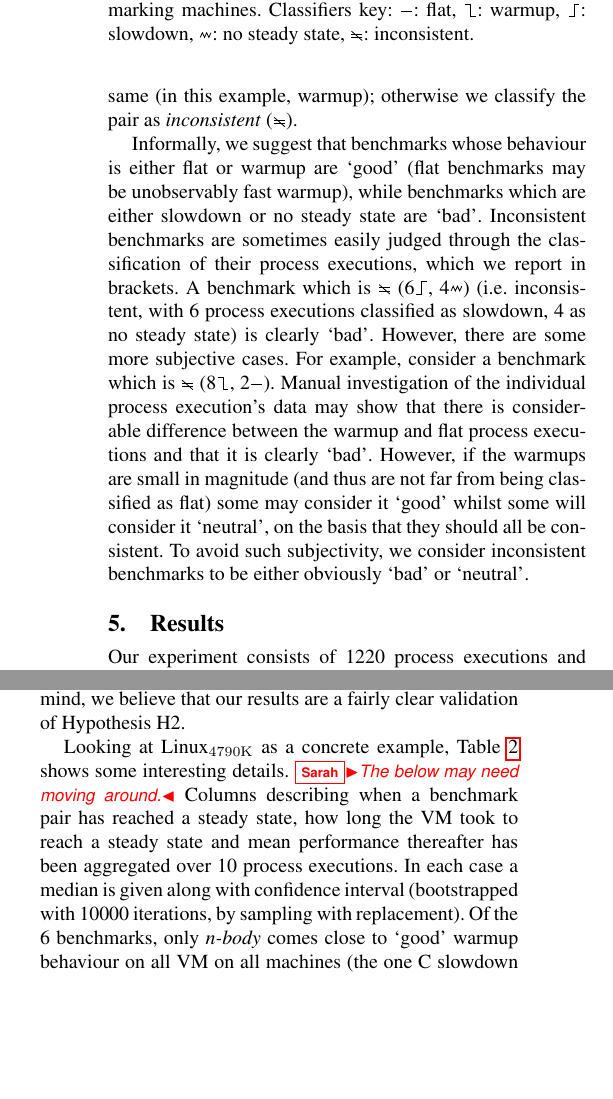
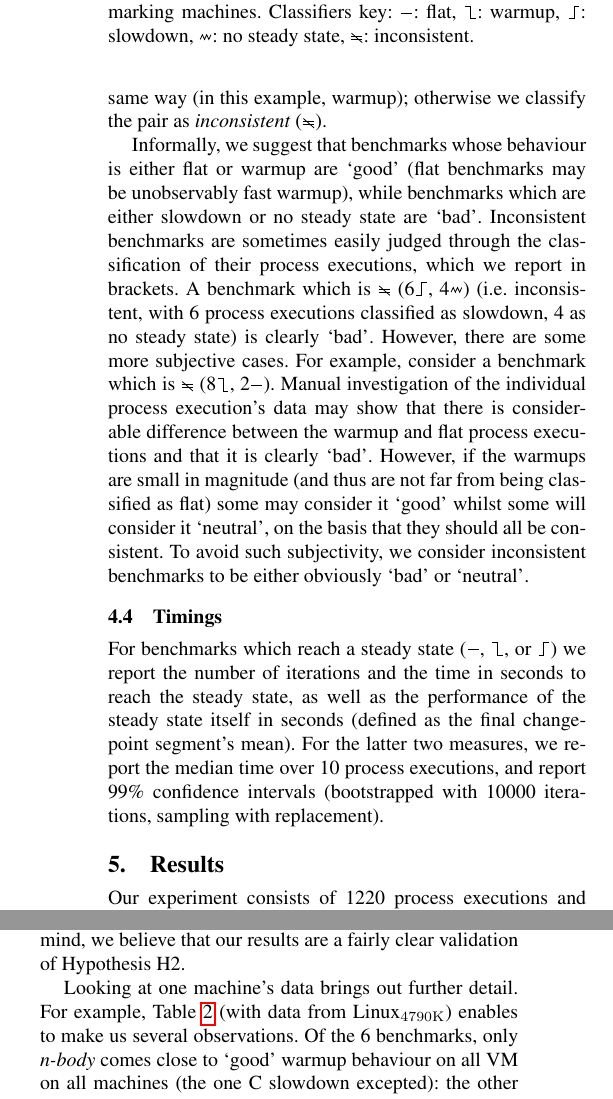
Before and after one commit to softdevteam/warmup_paper, a LaTeX paper (warmup.tex): two parts of the columns of page 7 of 13, joined at a grey line, cut so that both start at the same text, the shorter picture padded with empty space. Compiled offline with pdfLaTeX; a missing font is replaced by an installed copy or a similar font.

Commit message:
Integrate the bootstrapping details into the paper.

```diff
--- a/warmup.tex
+++ b/warmup.tex
@@ -736,9 +736,9 @@ is the fastest execution time of all segments is classified as \emph{warmup}
 (\warmup); is not the fastest execution time of all segments is classified as
 \emph{slowdown} (\slowdown).
 
-Second, we define classifications for a (VM, benchmark pair) as follows:
+Second, we define classifications for a (VM, benchmark) pair as follows:
 if its process executions all share the same classification (e.g.~warmup) then
-we classify the pair the same (in this example, warmup); otherwise we classify the pair as
+we classify the pair the same way (in this example, warmup); otherwise we classify the pair as
 \emph{inconsistent} (\inconsistent).
 
 Informally, we suggest that benchmarks whose behaviour is either flat or warmup
@@ -756,6 +756,15 @@ warmups are small in magnitude (and thus are not far from being
 classified as flat) some may consider it `good' whilst some will consider it `neutral',
 on the basis that they should all be consistent. To avoid such subjectivity,
 we consider inconsistent benchmarks to be either obviously `bad' or `neutral'.
+
+\subsection{Timings}
+
+For benchmarks which reach a steady state (\flatc, \warmup, or \slowdown)
+we report the number of iterations and the time in seconds to reach the steady state,
+as well as the performance of the steady state itself in seconds (defined as
+the final changepoint segment's mean). For the latter two measures, we report the median time
+over 10 process executions, and report 99\% confidence intervals (bootstrapped
+with 10000 iterations, sampling with replacement).
 
 
 \section{Results}
@@ -848,14 +857,9 @@ classified as non-flat (see Table~\ref{tab:bencher6results} in the Appendix).
 With that in mind, we believe that our results are a fairly clear validation of
 Hypothesis H2.
 
-Looking at \bencherthree as a concrete example, Table~\ref{tab:mainresults}
-shows some interesting details.
-\sarah{The below may need moving around.} Columns describing when a benchmark
-pair has reached a steady state, how long the VM took to reach a steady state
-and mean performance thereafter has been aggregated over 10 process executions.
-In each case a median is given along with confidence interval
-(bootstrapped with 10000 iterations, by sampling with replacement).
-Of the 6 benchmarks, only \nbody comes
+Looking at one machine's data brings out further detail. For
+example, Table~\ref{tab:mainresults} (with data from \bencherthree)
+enables to make us several observations. Of the 6 benchmarks, only \nbody comes
 close to `good' warmup behaviour on all
 VM on all machines (the one C slowdown excepted): the other 5 benchmarks all have at least one VM which consistently
 slows down. Second, there appears to be a bimodal pattern for the number
```
